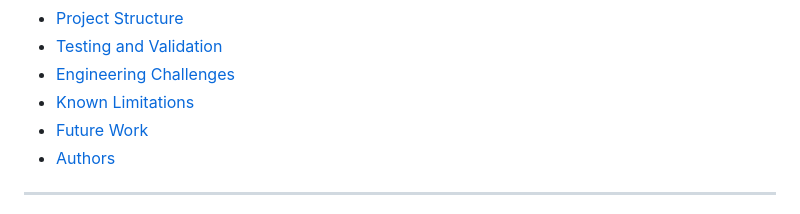
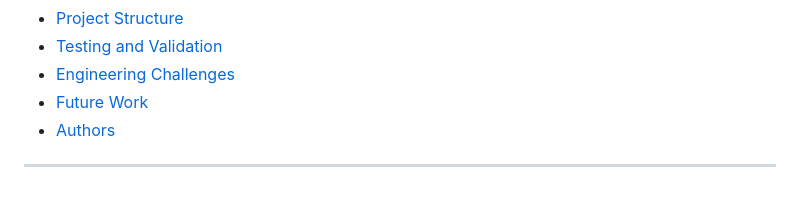
Before and after one commit to Yasser-Saadi-7/Atmospheric-Particle-Motion-Simulation-3D-Environmental-Modeling, a Markdown page: README.md, the part around the change. Drawn GitHub-style.

Commit message:
Remove 'Known Limitations' section from README

```diff
--- a/README.md
+++ b/README.md
@@ -44,7 +44,6 @@ The project combines:
 - [Project Structure](#project-structure)
 - [Testing and Validation](#testing-and-validation)
 - [Engineering Challenges](#engineering-challenges)
-- [Known Limitations](#known-limitations)
 - [Future Work](#future-work)
 - [Authors](#authors)
 
```
